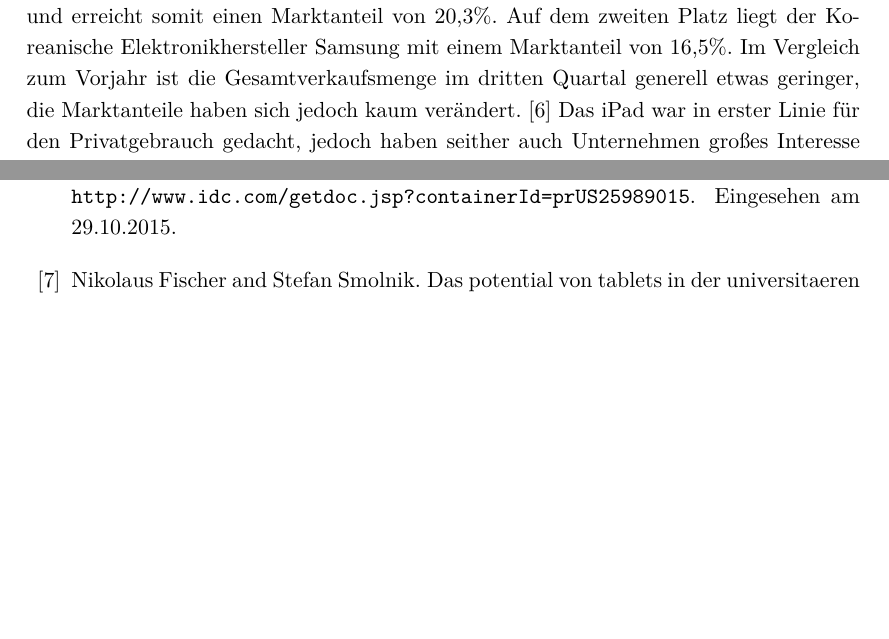
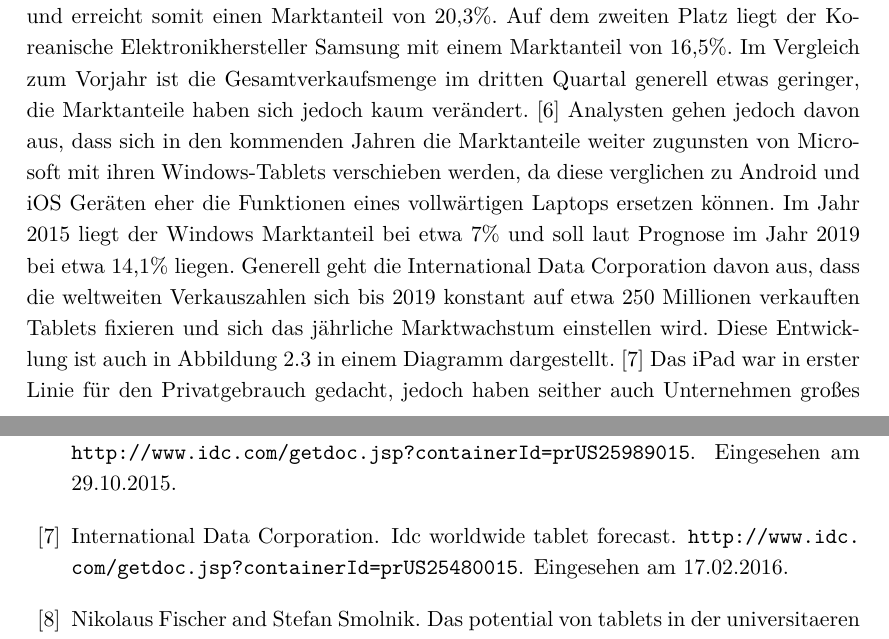
Before and after one commit to kchromik/thesis, a LaTeX thesis (thesis.tex): two parts of pages 14 and 86 of 94 before the commit and two parts of pages 14 and 86 of 95 after it, joined at a grey line, cut so that both start at the same text, the shorter picture padded with empty space. Compiled offline with pdfLaTeX.

Commit message:
Added more to some chapter

```diff
--- a/thesis.tex
+++ b/thesis.tex
@@ -105,4 +105,4 @@ Die Grafik zeigt, wie die Smartphones eine immer größere Rolle spielen. Das li
 \label{absatz_markt}
 \end{center}
 \end{figure}
-Die stark erhöhten Absätze jeweils im vierten Quartal sind insbesondere auf das Weihnachtsgeschäft zurückzuführen \cite{AbsatzvonTablets}. Apple ist mit dem iPad auf dem Tablet-Markt seit seiner Einführung Marktführer. Alleine im dritten Quartal 2015 wurden knapp 10 Millionen Geräte weltweit verkauft und erreicht somit einen Marktanteil von 20,3\%. Auf dem zweiten Platz liegt der Koreanische Elektronikhersteller Samsung mit einem Marktanteil von 16,5\%. Im Vergleich zum Vorjahr ist die Gesamtverkaufsmenge im dritten Quartal generell etwas geringer, die Marktanteile haben sich jedoch kaum verändert. \cite{IDCWorldwideQuarterlyTabletTracker} Das iPad war in erster Linie für den Privatgebrauch gedacht, jedoch haben seither auch Unternehmen großes Interesse an dieser Gerätekategorie gezeigt und evaluiert, wie diese Geräte den Alltag der Angestellten vereinfachen können, was insbesondere auf die hohe Mobilität zurückzuführen ist. Aus diesem Grund kommen die Nutzer sowohl aus dem Unternehmerbereich, sowie aus dem Privatsektor. In Schulen und Universitäten haben Tablet-PCs auch eine große Verbreitung gefunden. Technologiegestütztes Lernen kann die Leistung von Schülern und Studenten fördern, da die aktive Einbindung den Lernprozess unterstützt. Des Weiteren erhöht es die Interaktionsaktivität zwischen den Lehrern und Belehrten. \cite{fischer2012potential}
+Die stark erhöhten Absätze jeweils im vierten Quartal sind insbesondere auf das Weihnachtsgeschäft zurückzuführen \cite{AbsatzvonTablets}. Apple ist mit dem iPad auf dem Tablet-Markt seit seiner Einführung Marktführer. Alleine im dritten Quartal 2015 wurden knapp 10 Millionen Geräte weltweit verkauft und erreicht somit einen Marktanteil von 20,3\%. Auf dem zweiten Platz liegt der Koreanische Elektronikhersteller Samsung mit einem Marktanteil von 16,5\%. Im Vergleich zum Vorjahr ist die Gesamtverkaufsmenge im dritten Quartal generell etwas geringer, die Marktanteile haben sich jedoch kaum verändert. \cite{IDCWorldwideQuarterlyTabletTracker} Analysten gehen jedoch davon aus, dass sich in den kommenden Jahren die Marktanteile weiter zugunsten von Microsoft mit ihren Windows-Tablets verschieben werden, da diese verglichen zu Android und iOS Geräten eher die Funktionen eines vollwärtigen Laptops ersetzen können. Im Jahr 2015 liegt der Windows Marktanteil bei etwa 7\% und soll laut Prognose im Jahr 2019 bei etwa 14,1\% liegen.
@@ -109,3 +113,8 @@ Die stark erhöhten Absätze jeweils im vierten Quartal sind insbesondere auf da
+\label{absatz_markt}
+\end{center}
+\end{figure}
+Generell geht die International Data Corporation davon aus, dass die weltweiten Verkauszahlen sich bis 2019 konstant auf etwa 250 Millionen verkauften Tablets fixieren und sich das jährliche Marktwachstum einstellen wird. Diese Entwicklung ist auch in Abbildung 2.3 in einem Diagramm dargestellt. \cite{IDCMarketdevelopment}
+Das iPad war in erster Linie für den Privatgebrauch gedacht, jedoch haben seither auch Unternehmen großes Interesse an dieser Gerätekategorie gezeigt und evaluiert, wie diese Geräte den Alltag der Angestellten vereinfachen können, was insbesondere auf die hohe Mobilität zurückzuführen ist. Aus diesem Grund kommen die Nutzer sowohl aus dem Unternehmerbereich, sowie aus dem Privatsektor. In Schulen und Universitäten haben Tablet-PCs auch eine große Verbreitung gefunden. Technologiegestütztes Lernen kann die Leistung von Schülern und Studenten fördern, da die aktive Einbindung den Lernprozess unterstützt. Des Weiteren erhöht es die Interaktionsaktivität zwischen den Lehrern und Belehrten. \cite{fischer2012potential}
 
 Die sehr hohe Konsumentenanzahl von Videomedien macht es deshalb interessant, die Art und Weise, wie das Medium konsumiert wird, zu analysieren und Vorschläge zu machen, wie diese Erfahrung verbessert werden kann.
 
```
Also changed, not shown: references.bib (+9 -0 lines), images/41.png (added), thesis.bbl, thesis.tex (4 more changed lines), 7 other files.
